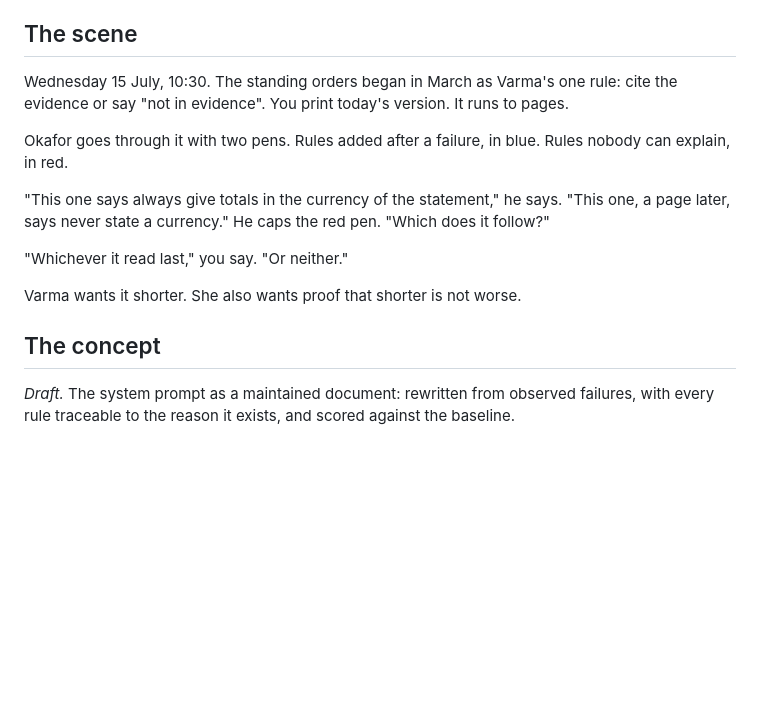
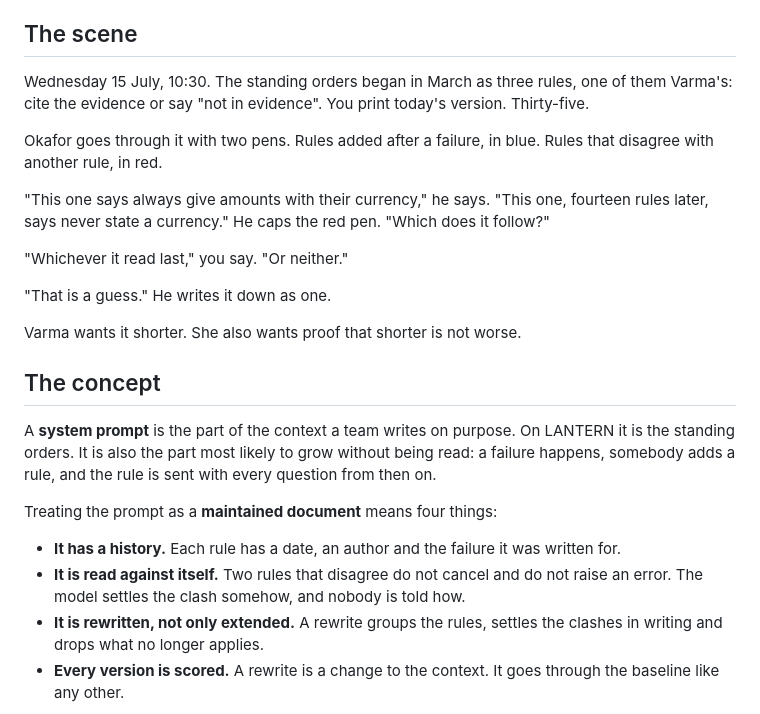
Before and after one commit to AkellaRaviTeja/context-lab, a Markdown page: lessons/04-rewriting-the-system-prompt/README.md, the part around one of its changes. Drawn GitHub-style; blank space fills up the shorter version.

```diff
--- a/lessons/04-rewriting-the-system-prompt/README.md
+++ b/lessons/04-rewriting-the-system-prompt/README.md
@@ -5,19 +4,34 @@
 
 ## The scene
 
-Wednesday 15 July, 10:30. The standing orders began in March as Varma's one rule: cite the
-evidence or say "not in evidence". You print today's version. It runs to pages.
+Wednesday 15 July, 10:30. The standing orders began in March as three rules, one of them
+Varma's: cite the evidence or say "not in evidence". You print today's version. Thirty-five.
 
-Okafor goes through it with two pens. Rules added after a failure, in blue. Rules nobody can
-explain, in red.
+Okafor goes through it with two pens. Rules added after a failure, in blue. Rules that
+disagree with another rule, in red.
 
-"This one says always give totals in the currency of the statement," he says. "This one, a page
+"This one says always give amounts with their currency," he says. "This one, fourteen rules
 later, says never state a currency." He caps the red pen. "Which does it follow?"
 
 "Whichever it read last," you say. "Or neither."
+
+"That is a guess." He writes it down as one.
 
 Varma wants it shorter. She also wants proof that shorter is not worse.
 
 ## The concept
 
-*Draft.* The system prompt as a maintained document: rewritten from observed failures, with every rule traceable to the reason it exists, and scored against the baseline.
+A **system prompt** is the part of the context a team writes on purpose. On LANTERN it is the
+standing orders. It is also the part most likely to grow without being read: a failure
+happens, somebody adds a rule, and the rule is sent with every question from then on.
+
+Treating the prompt as a **maintained document** means four things:
+
+- **It has a history.** Each rule has a date, an author and the failure it was written for.
+- **It is read against itself.** Two rules that disagree do not cancel and do not raise an
+  error. The model settles the clash somehow, and nobody is told how.
+- **It is rewritten, not only extended.** A rewrite groups the rules, settles the clashes in
+  writing and drops what no longer applies.
+- **Every version is scored.** A rewrite is a change to the context. It goes through the
+  baseline like any other.
+
```
Also changed, not shown: other parts of lessons/04-rewriting-the-system-prompt/README.md (+107 -17 lines), case/rebuilt/README.md (added, +8 -0 lines), case/rebuilt/standing-orders.md (added, +41 -0 lines), docs/screenshots/04-rewriting-the-system-prompt.png (added), 7 other files.
